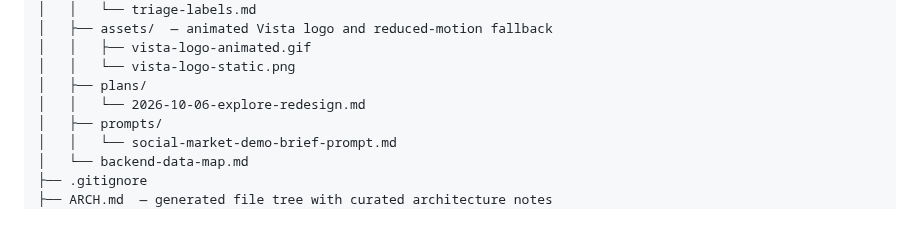
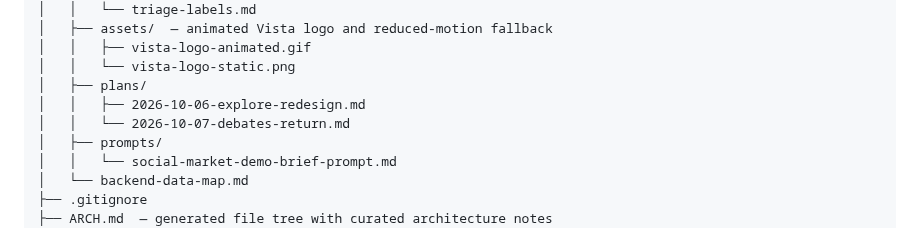
Before and after one commit to VistaMarkets/VistaColosseum, a Markdown page: ARCH.md, the part around the change. GitHub-like rendering.

Commit message:
Plan: bring debates back as challenges
Co-Authored-By: Claude Opus 5.5 <noreply@anthropic.com>

```diff
--- a/ARCH.md
+++ b/ARCH.md
@@ -502,7 +502,8 @@ VistaColosseum/
 │   │   ├── vista-logo-animated.gif
 │   │   └── vista-logo-static.png
 │   ├── plans/
-│   │   └── 2026-10-06-explore-redesign.md
+│   │   ├── 2026-10-06-explore-redesign.md
+│   │   └── 2026-10-07-debates-return.md
 │   ├── prompts/
 │   │   └── social-market-demo-brief-prompt.md
 │   └── backend-data-map.md
```
Also changed, not shown: docs/plans/2026-10-07-debates-return.md (added, +147 -0 lines).
